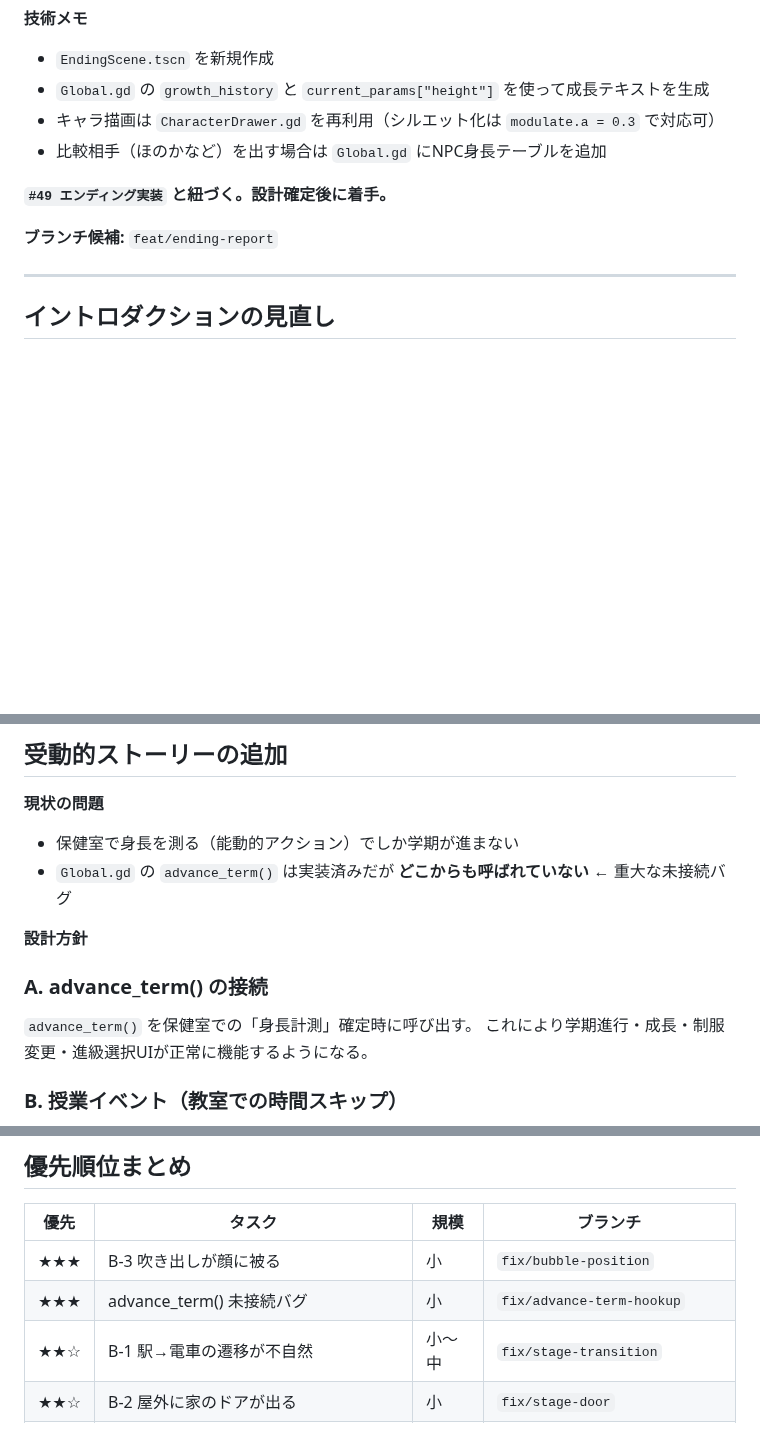
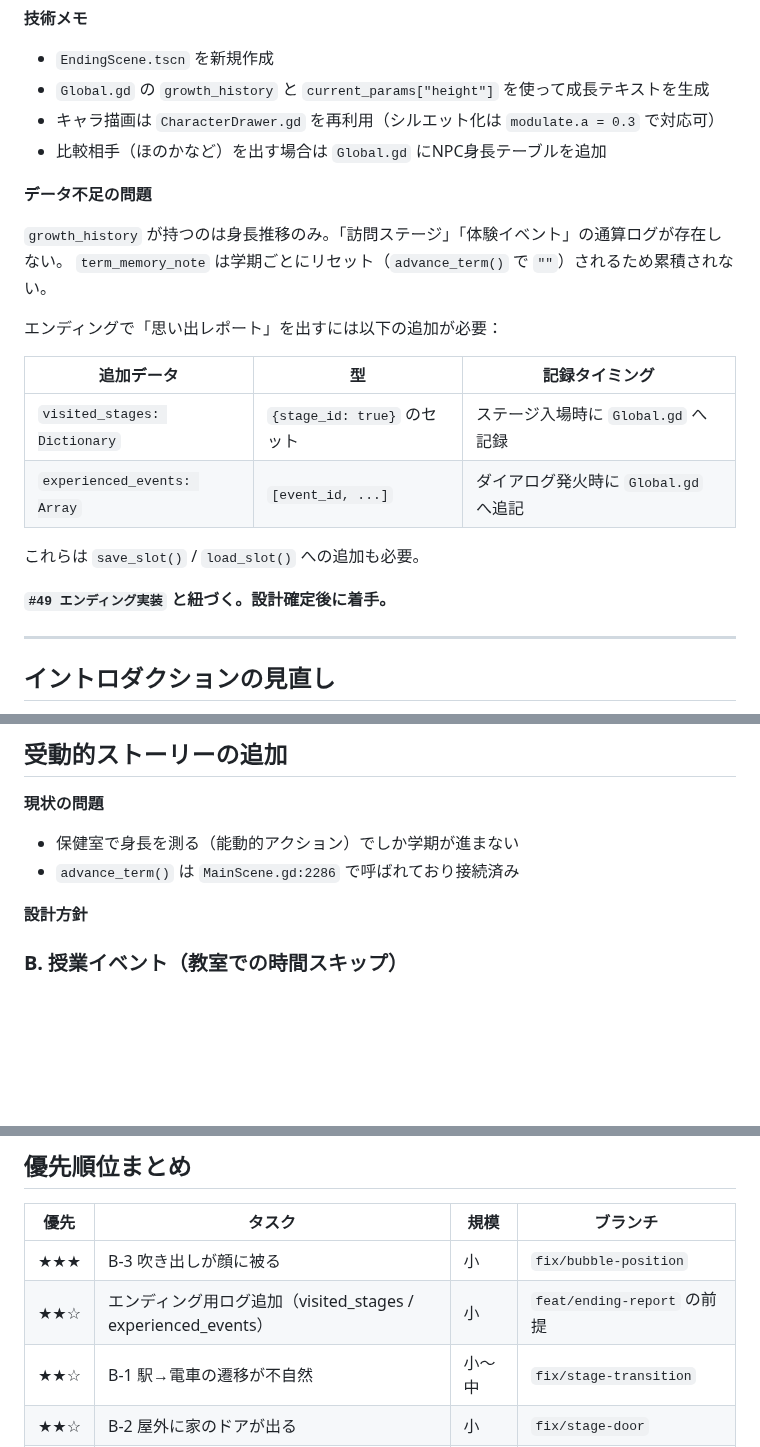
Before and after one commit to tinky44/TLS_3D, a Markdown page: specs/plan_by_agent.md, 3 parts joined by grey strips. Drawn GitHub-style; blank space fills up the shorter version.

Commit message:
update plan

```diff
--- a/specs/plan_by_agent.md
+++ b/specs/plan_by_agent.md
@@ -23,9 +23,21 @@
 - キャラ描画は `CharacterDrawer.gd` を再利用（シルエット化は `modulate.a = 0.3` で対応可）
 - 比較相手（ほのかなど）を出す場合は `Global.gd` にNPC身長テーブルを追加
 
+**データ不足の問題**
+
+`growth_history` が持つのは身長推移のみ。「訪問ステージ」「体験イベント」の通算ログが存在しない。
+`term_memory_note` は学期ごとにリセット（`advance_term()` で `""`）されるため累積されない。
+
+エンディングで「思い出レポート」を出すには以下の追加が必要：
+
+| 追加データ | 型 | 記録タイミング |
+|---|---|---|
+| `visited_stages: Dictionary` | `{stage_id: true}` のセット | ステージ入場時に `Global.gd` へ記録 |
+| `experienced_events: Array` | `[event_id, ...]` | ダイアログ発火時に `Global.gd` へ追記 |
+
+これらは `save_slot()` / `load_slot()` への追加も必要。
+
 **`#49 エンディング実装` と紐づく。設計確定後に着手。**
-
-**ブランチ候補:** `feat/ending-report`
 
 ---
 
@@ -60,13 +72,9 @@
 
 **現状の問題**
 - 保健室で身長を測る（能動的アクション）でしか学期が進まない
-- `Global.gd` の `advance_term()` は実装済みだが **どこからも呼ばれていない** ← 重大な未接続バグ
+- `advance_term()` は `MainScene.gd:2286` で呼ばれており接続済み
 
 **設計方針**
-
-### A. advance_term() の接続
-`advance_term()` を保健室での「身長計測」確定時に呼び出す。
-これにより学期進行・成長・制服変更・進級選択UIが正常に機能するようになる。
 
 ### B. 授業イベント（教室での時間スキップ）
 - 教室ステージに入る → 既存の `semester_start` ダイアログ
@@ -139,7 +147,7 @@
 | 優先 | タスク | 規模 | ブランチ |
 |---|---|---|---|
 | ★★★ | B-3 吹き出しが顔に被る | 小 | `fix/bubble-position` |
-| ★★★ | advance_term() 未接続バグ | 小 | `fix/advance-term-hookup` |
+| ★★☆ | エンディング用ログ追加（visited_stages / experienced_events） | 小 | `feat/ending-report` の前提 |
 | ★★☆ | B-1 駅→電車の遷移が不自然 | 小〜中 | `fix/stage-transition` |
 | ★★☆ | B-2 屋外に家のドアが出る | 小 | `fix/stage-door` |
 | ★★☆ | #47 進級選択ダイアログ | 中 | `feat/grade-select-dialog` |
```
